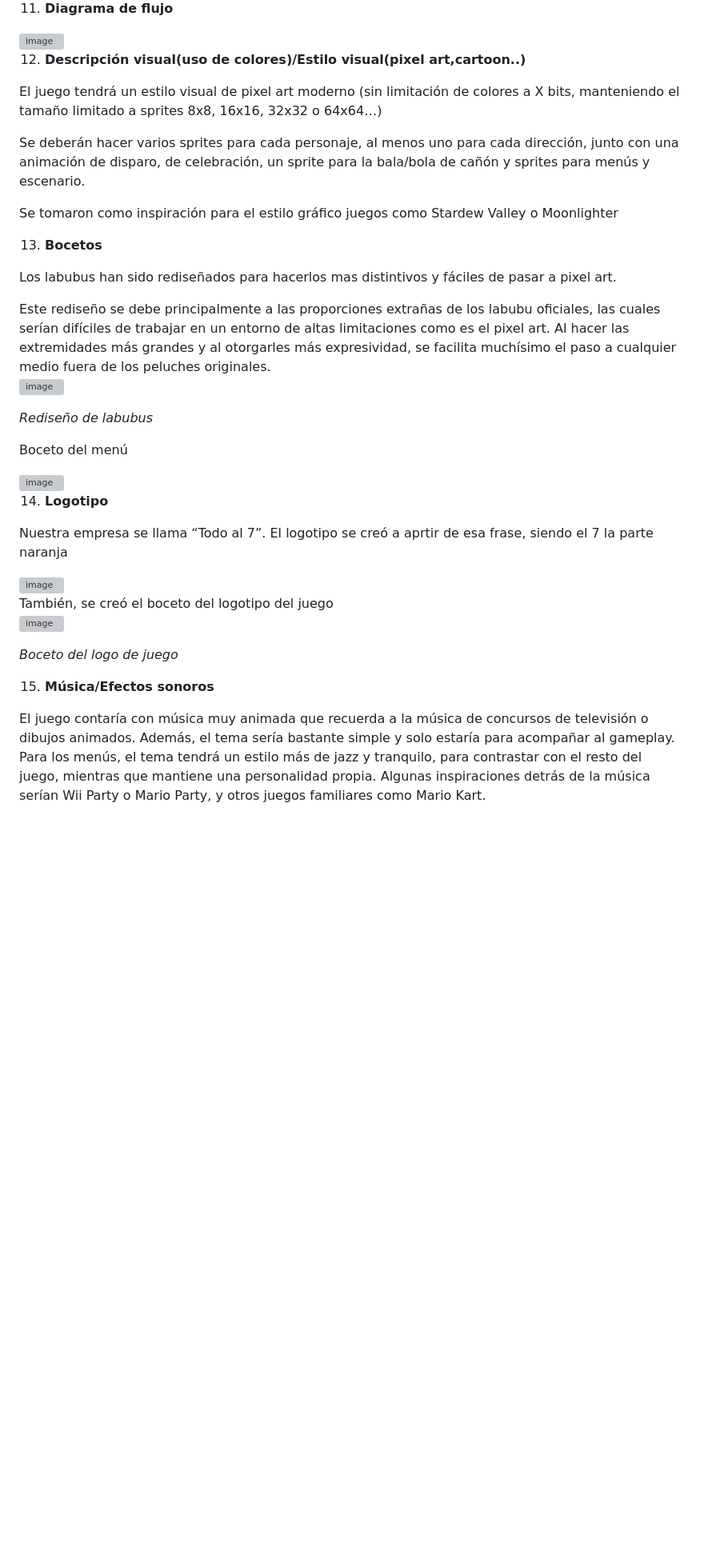
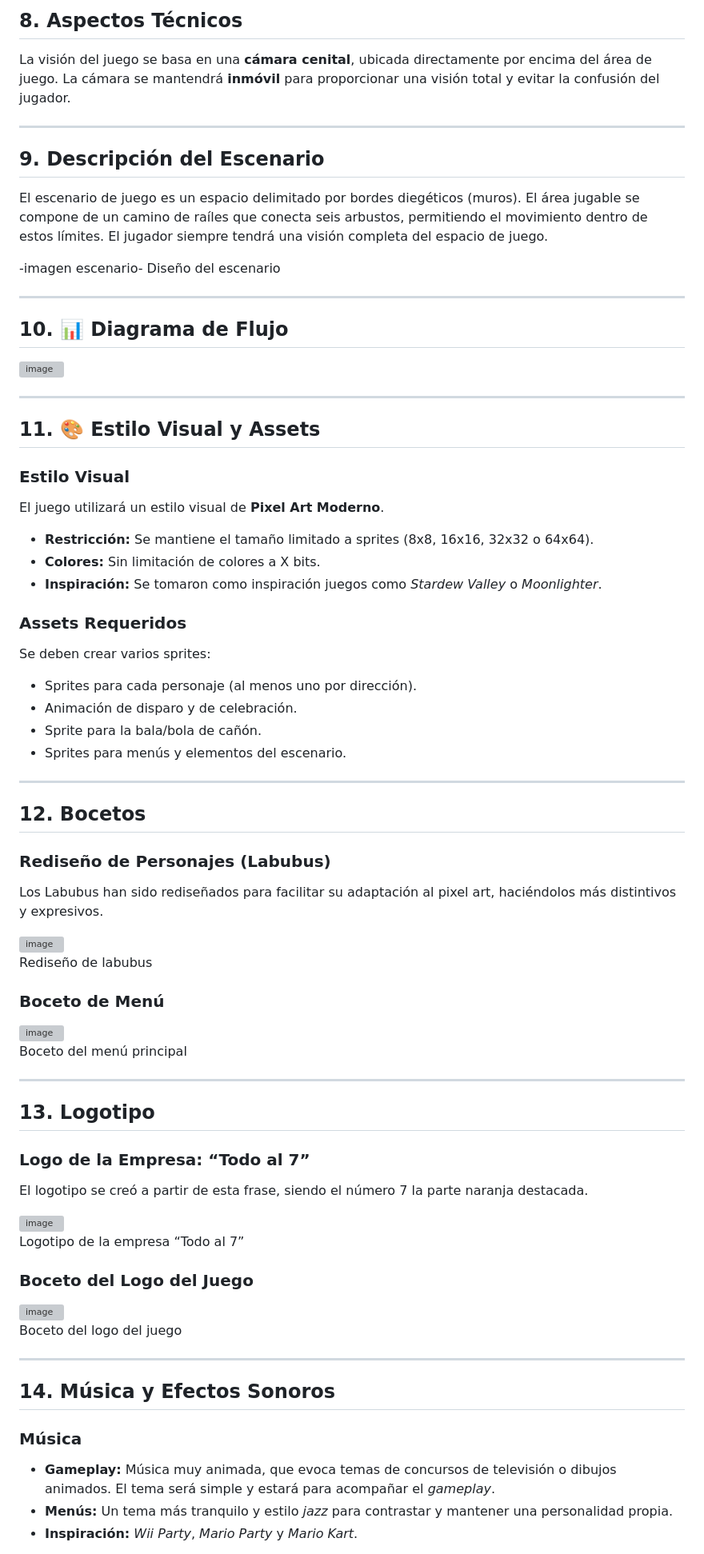
Before and after one commit to Victsantgt/Juegos-En-Red---Equipo-7, a Markdown page: GDD_Equipo7.md, the part around one of its changes. Shown at 80% size. Rendered like a GitHub page; blank space fills up the shorter version; grey boxes are pictures that could not be loaded.

```diff
--- a/GDD_Equipo7.md
+++ b/GDD_Equipo7.md
@@ -93,46 +114,87 @@ El escenario es un espacio separado con seis arbustos. Estas separaciones se con
 
-11. **Diagrama de flujo**
+## 8\. Aspectos Técnicos
+
+La visión del juego se basa en una **cámara cenital**, ubicada directamente por encima del área de juego. La cámara se mantendrá **inmóvil** para proporcionar una visión total y evitar la confusión del jugador.
+
+-----
+
+## 9\. Descripción del Escenario
+
+El escenario de juego es un espacio delimitado por bordes diegéticos (muros). El área jugable se compone de un camino de raíles que conecta seis arbustos, permitiendo el movimiento dentro de estos límites. El jugador siempre tendrá una visión completa del espacio de juego.
+
+-imagen escenario-
+Diseño del escenario
+
+-----
+
+## 10\. 📊 Diagrama de Flujo
 
 <img width="1054" height="619" alt="image" src="https://github.com/user-attachments/assets/1c710e3b-2c6c-42e4-8185-3f3a5c1e945b" />
 
+-----
 
-12. **Descripción visual(uso de colores)/Estilo visual(pixel art,cartoon..)**
+## 11\. 🎨 Estilo Visual y Assets
 
-El juego tendrá un estilo visual de pixel art moderno (sin limitación de colores a X bits, manteniendo el tamaño limitado a sprites 8x8, 16x16, 32x32 o 64x64…)
+### Estilo Visual
 
-Se deberán hacer varios sprites para cada personaje, al menos uno para cada dirección, junto con una animación de disparo, de celebración, un sprite para la bala/bola de cañón y sprites para menús y escenario.
+El juego utilizará un estilo visual de **Pixel Art Moderno**.
 
-Se tomaron como inspiración para el estilo gráfico juegos como Stardew Valley o Moonlighter
+  * **Restricción:** Se mantiene el tamaño limitado a sprites (8x8, 16x16, 32x32 o 64x64).
+  * **Colores:** Sin limitación de colores a X bits.
+  * **Inspiración:** Se tomaron como inspiración juegos como *Stardew Valley* o *Moonlighter*.
 
-13. **Bocetos**
+### Assets Requeridos
 
-Los labubus han sido rediseñados para hacerlos mas distintivos y fáciles de pasar a pixel art.
+Se deben crear varios sprites:
 
-Este rediseño se debe principalmente a las proporciones extrañas de los labubu oficiales, las cuales serían difíciles de trabajar en un entorno de altas limitaciones como es el pixel art. Al hacer las extremidades más grandes y al otorgarles más expresividad, se facilita muchísimo el paso a cualquier medio fuera de los peluches originales.
+  * Sprites para cada personaje (al menos uno por dirección).
+  * Animación de disparo y de celebración.
+  * Sprite para la bala/bola de cañón.
+  * Sprites para menús y elementos del escenario.
+
+-----
+
+## 12\. Bocetos
+
+### Rediseño de Personajes (Labubus)
+
+Los Labubus han sido rediseñados para facilitar su adaptación al pixel art, haciéndolos más distintivos y expresivos.
+
 <img width="780" height="612" alt="image" src="https://github.com/user-attachments/assets/2e2938d1-04f5-4576-b4d7-cb0816c88aac" />
 
-*Rediseño de labubus*
+Rediseño de labubus
 
-Boceto del menú
+### Boceto de Menú
 
 <img width="1477" height="884" alt="image" src="https://github.com/user-attachments/assets/967a7c71-3b33-49b6-8c6d-27a271c3cd08" />
 
+Boceto del menú principal
 
-14. **Logotipo**
+-----
 
-Nuestra empresa se llama “Todo al 7”. El logotipo se creó a aprtir de esa frase, siendo el 7 la parte naranja
+## 13\. Logotipo
+
+### Logo de la Empresa: “Todo al 7”
+
+El logotipo se creó a partir de esta frase, siendo el número 7 la parte naranja destacada.
 
 <img width="857" height="530" alt="image" src="https://github.com/user-attachments/assets/9724db12-fa20-4a2b-85ac-1bc9436cbd92" />
 
+Logotipo de la empresa “Todo al 7”
 
-También, se creó el boceto del logotipo del juego
+### Boceto del Logo del Juego
+
 <img width="891" height="633" alt="image" src="https://github.com/user-attachments/assets/a359ecaa-8739-4688-8c61-2cc086e0b46c" />
 
+Boceto del logo del juego
 
-*Boceto del logo de juego*
+-----
 
-15. **Música/Efectos sonoros**
+## 14\. Música y Efectos Sonoros
 
+### Música
 
-El juego contaría con música muy animada que recuerda a la música de concursos de televisión o dibujos animados. Además, el tema sería bastante simple y solo estaría para acompañar al gameplay. Para los menús, el tema tendrá un estilo más de jazz y tranquilo, para contrastar con el resto del juego, mientras que mantiene una personalidad propia. Algunas inspiraciones detrás de la música serían Wii Party o Mario Party, y otros juegos familiares como Mario Kart.
+  * **Gameplay:** Música muy animada, que evoca temas de concursos de televisión o dibujos animados. El tema será simple y estará para acompañar el *gameplay*.
+  * **Menús:** Un tema más tranquilo y estilo *jazz* para contrastar y mantener una personalidad propia.
+  * **Inspiración:** *Wii Party*, *Mario Party* y *Mario Kart*.
 
```
Also changed, not shown: other parts of GDD_Equipo7.md (+96 -63 lines).
